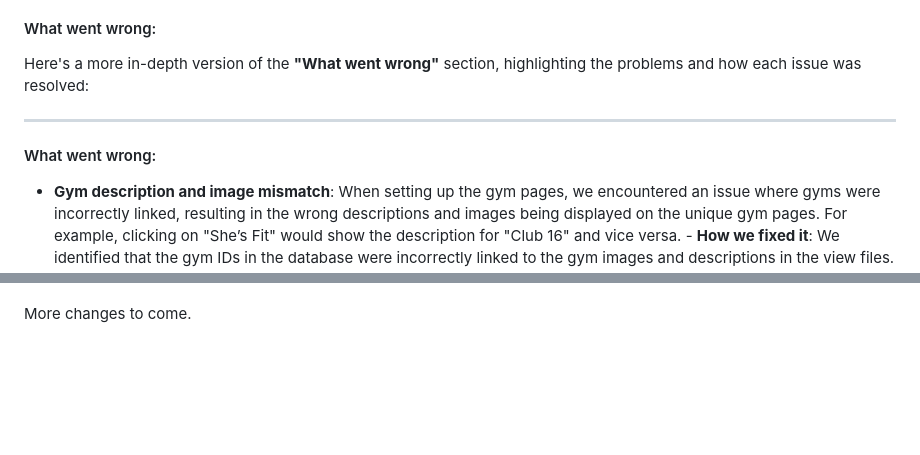
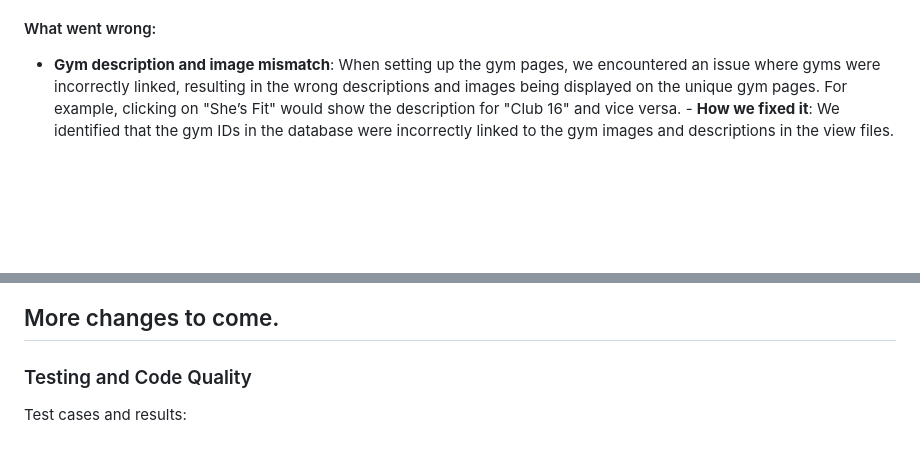
Before and after one commit to himatsingh8888/cmpt276, a Markdown page: README.md, 2 parts joined by grey strips. Rendered like a GitHub page; blank space fills up the shorter version.

```diff
--- a/README.md
+++ b/README.md
@@ -19,12 +19,6 @@ and version control through GitHub.
 - Created the ability to **write and post reviews**, allowing users to share their thoughts on different gym aspects like machines, staff, cleanliness, etc.
 
 #### What went wrong:
-Here's a more in-depth version of the **"What went wrong"** section, highlighting the problems and how each issue was resolved:
-
----
-
-#### What went wrong:
-
 - **Gym description and image mismatch**: When setting up the gym pages, we encountered an issue where gyms were incorrectly linked, resulting in the wrong descriptions
   and images being displayed on the unique gym pages. For example, clicking on "She’s Fit" would show the description for "Club 16" and vice versa.
       - **How we fixed it**: We identified that the gym IDs in the database were incorrectly linked to the gym images and descriptions in the view files. We fixed this
@@ -67,3 +61,8 @@ Here's a more in-depth version of the **"What went wrong"** section, highlightin
 - **Back button**: Add a back button on the review pages, allowing users to easily navigate back to the gym listing or previous pages.
 
 More changes to come.
+---------------------------------------------------------------------------------------------------------------------------------------------------------------------------------------
+
+### Testing and Code Quality
+
+Test cases and results:
```
Also changed, not shown: other parts of README.md (+2 -2 lines).
